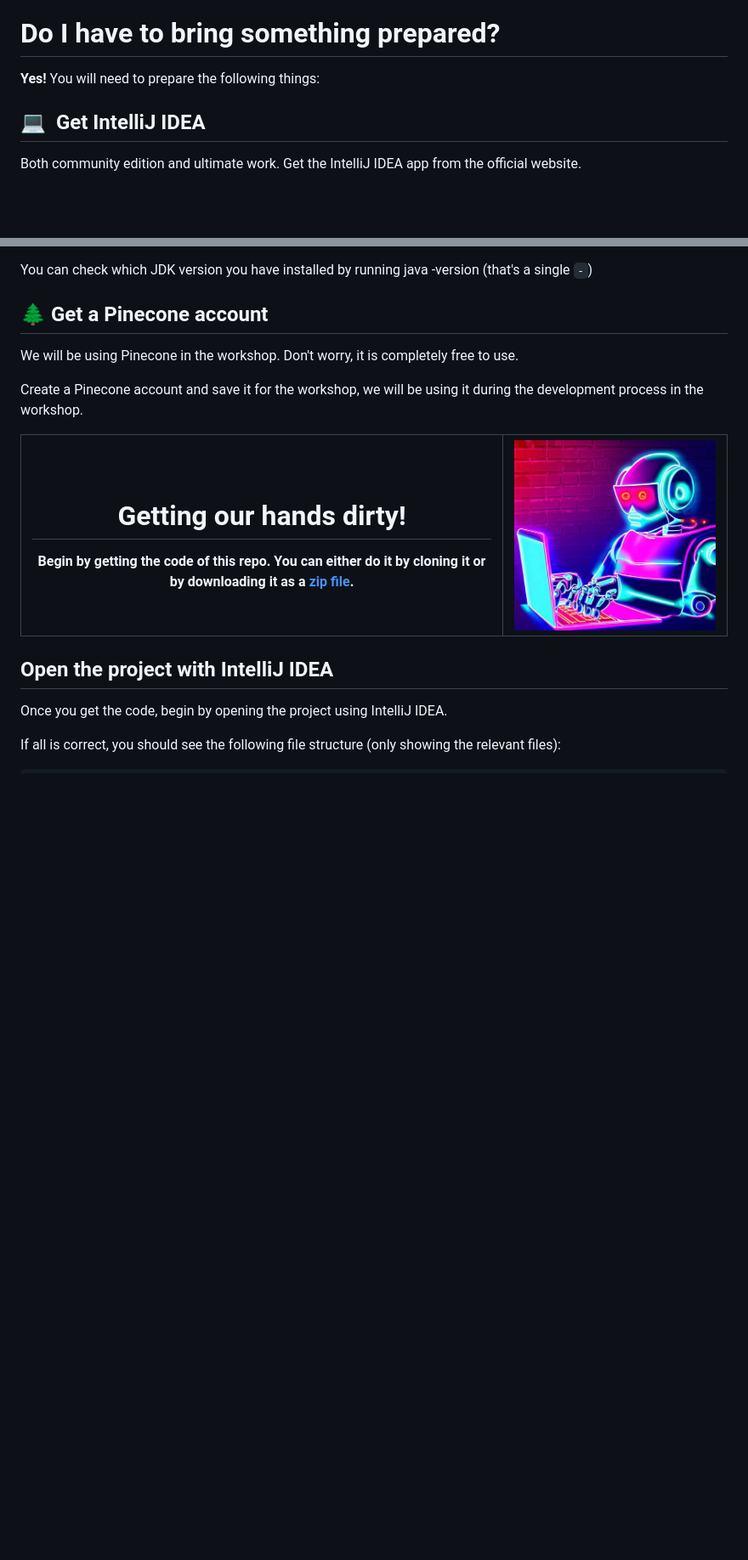
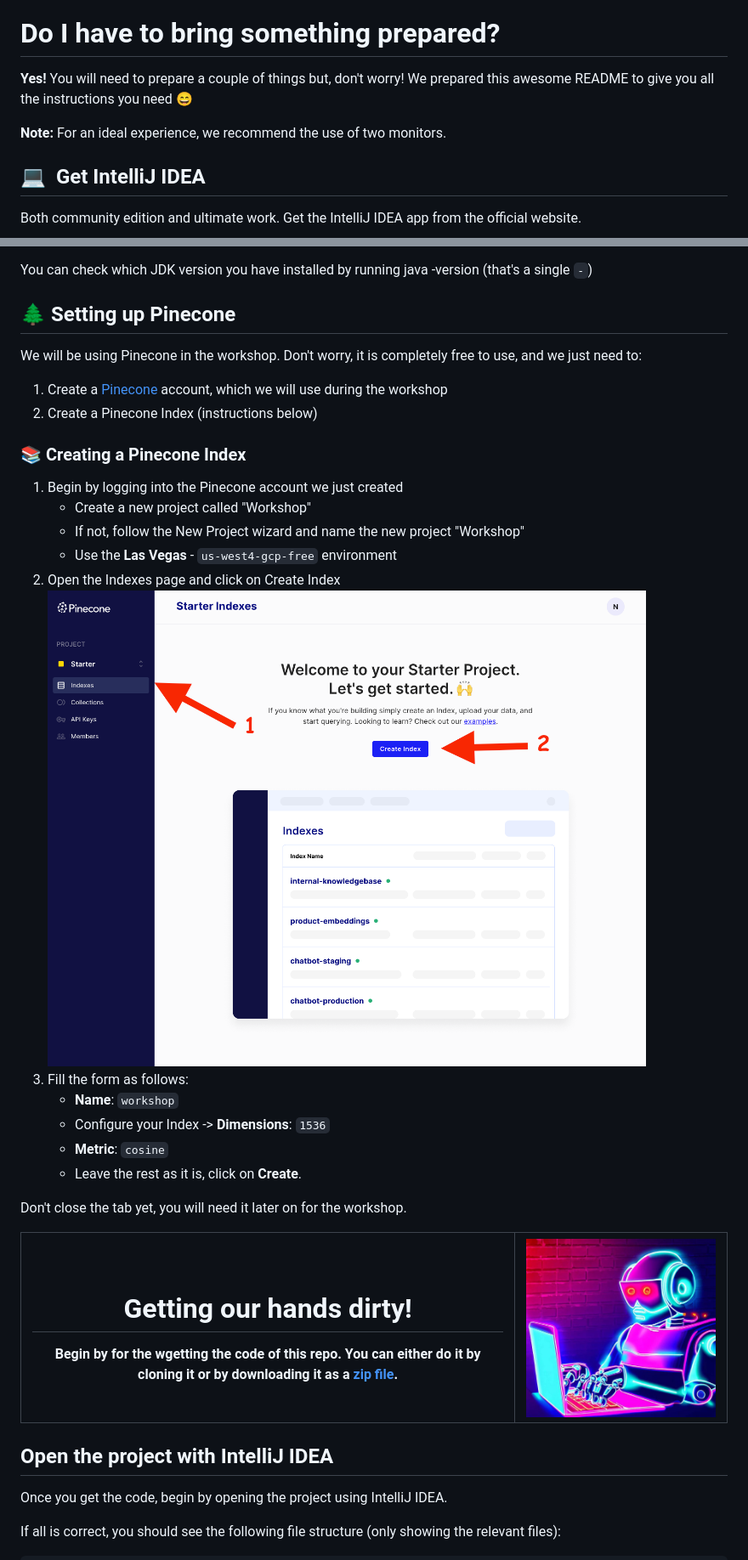
Before and after one commit to theam/workshop-eLLMental, a Markdown page: README.md, 2 parts joined by grey strips. Shown: that part at 85% size. Rendered like a GitHub page; blank space fills up the shorter version.

Commit message:
move pinecone instructions to the same zone

```diff
--- a/README.md
+++ b/README.md
@@ -14,7 +14,10 @@ You'll learn about Large Language Models (LLMs) and Embeddings, what's the hype
 
 # Do I have to bring something prepared?
 
-**Yes!** You will need to prepare the following things:
+**Yes!** You will need to prepare a couple of things but, don't worry! We prepared this awesome README to give you
+all the instructions you need :smile:
+
+**Note:** For an ideal experience, we recommend the use of two monitors.
 
 
 ## 💻  Get IntelliJ IDEA
@@ -29,15 +32,31 @@ The IntelliJ IDEA app should help you download it. An alternative is to use SDKM
 
 You can check which JDK version you have installed by running java -version (that's a single `-`)
 
-## 🌲 Get a Pinecone account
+## 🌲 Setting up Pinecone
 
-We will be using Pinecone in the workshop. Don't worry, it is completely free to use.
+We will be using Pinecone in the workshop. Don't worry, it is completely free to use, and we just need to:
+1. Create a [Pinecone](https://www.pinecone.io/) account, which we will use during the workshop
+2. Create a Pinecone Index (instructions below)
 
-Create a Pinecone account and save it for the workshop, we will be using it during the development process in the workshop.
+### 📚 Creating a Pinecone Index
 
-|<h1>Getting our hands dirty!</h1>Begin by getting the code of this repo. You can either do it by cloning it or by downloading it as a [zip file](https://github.com/theam/workshop-eLLMental/archive/refs/heads/main.zip).|<img src="./.assets/robot-laptop.jpeg" width="350px" alt="illustration of a robot using a laptop" />|
+1. Begin by logging into the Pinecone account we just created
+   - Create a new project called "Workshop"
+   - If not, follow the New Project wizard and name the new project "Workshop"
+   - Use the **Las Vegas** - `us-west4-gcp-free` environment
+2. Open the Indexes page and click on Create Index
+   ![Create Index](./.assets/create-index-1.png)
+3. Fill the form as follows:
+   - **Name**: `workshop`
+   - Configure your Index -> **Dimensions**: `1536`
+   - **Metric**: `cosine`
+   - Leave the rest as it is, click on **Create**.
+
+Don't close the tab yet, you will need it later on for the workshop.
+
+
+|<h1>Getting our hands dirty!</h1>Begin by for the wgetting the code of this repo. You can either do it by cloning it or by downloading it as a [zip file](https://github.com/theam/workshop-eLLMental/archive/refs/heads/main.zip).|<img src="./.assets/robot-laptop.jpeg" width="350px" alt="illustration of a robot using a laptop" />|
 |-----|----|
-
 
 ## Open the project with IntelliJ IDEA
 
```
Also changed, not shown: other parts of README.md (+1 -19 lines).
